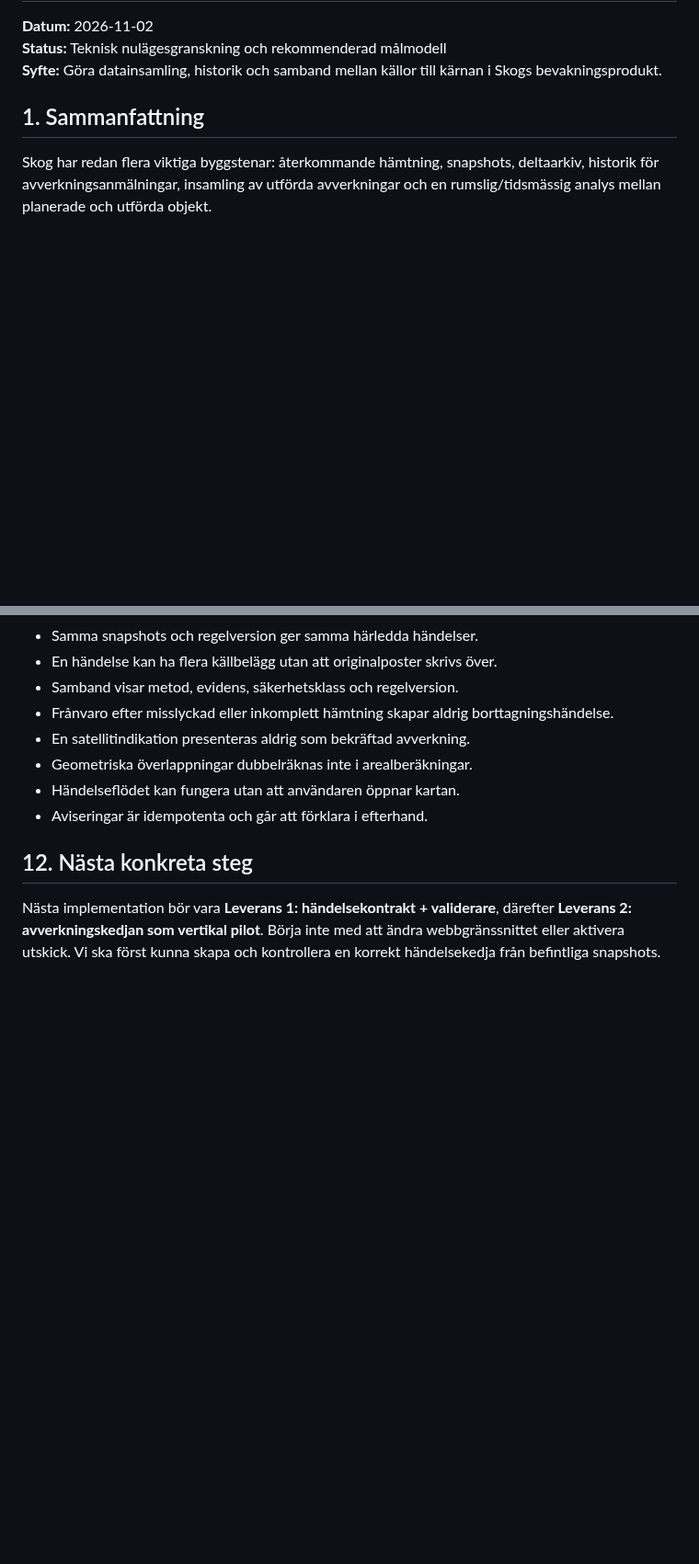
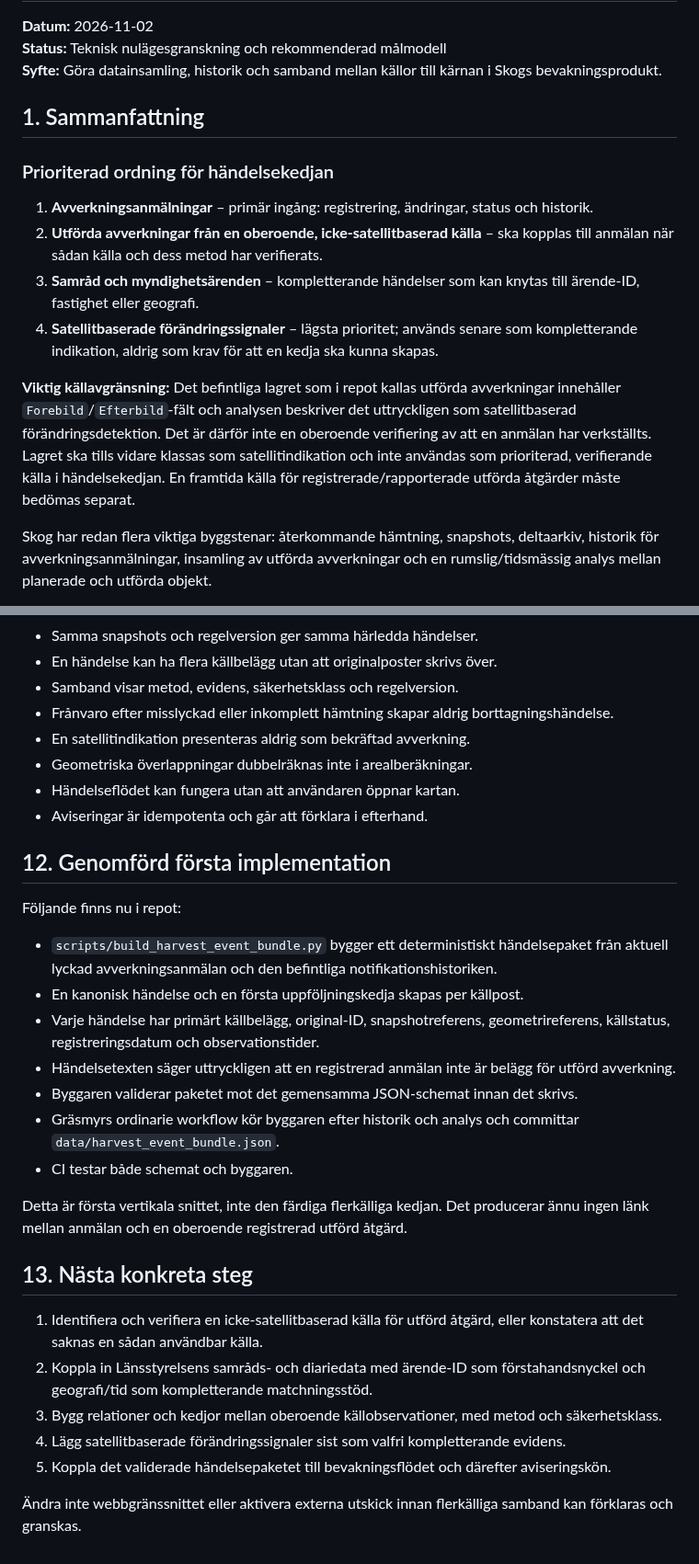
Before and after one commit to dahlinrobert-lgtm/Skog, a Markdown page: docs/event-chain-and-ingestion-audit.md, 2 parts joined by grey strips. Shown at 92% size. GitHub-like rendering; blank space fills up the shorter version.

Commit message:
Prioritize independent event sources over satellite signals

```diff
--- a/docs/event-chain-and-ingestion-audit.md
+++ b/docs/event-chain-and-ingestion-audit.md
@@ -5,6 +5,16 @@
 **Syfte:** Göra datainsamling, historik och samband mellan källor till kärnan i Skogs bevakningsprodukt.
 
 ## 1. Sammanfattning
+
+### Prioriterad ordning för händelsekedjan
+
+1. **Avverkningsanmälningar** – primär ingång: registrering, ändringar, status och historik.
+2. **Utförda avverkningar från en oberoende, icke-satellitbaserad källa** – ska kopplas till anmälan när sådan källa och dess metod har verifierats.
+3. **Samråd och myndighetsärenden** – kompletterande händelser som kan knytas till ärende-ID, fastighet eller geografi.
+4. **Satellitbaserade förändringssignaler** – lägsta prioritet; används senare som kompletterande indikation, aldrig som krav för att en kedja ska kunna skapas.
+
+**Viktig källavgränsning:** Det befintliga lagret som i repot kallas utförda avverkningar innehåller `Forebild`/`Efterbild`-fält och analysen beskriver det uttryckligen som satellitbaserad förändringsdetektion. Det är därför inte en oberoende verifiering av att en anmälan har verkställts. Lagret ska tills vidare klassas som satellitindikation och inte användas som prioriterad, verifierande källa i händelsekedjan. En framtida källa för registrerade/rapporterade utförda åtgärder måste bedömas separat.
+
 
 Skog har redan flera viktiga byggstenar: återkommande hämtning, snapshots, deltaarkiv, historik för avverkningsanmälningar, insamling av utförda avverkningar och en rumslig/tidsmässig analys mellan planerade och utförda objekt.
 
@@ -341,6 +351,26 @@ Koppla kanoniska händelser till användarens bevakningsområden. Lägg till ded
 - Händelseflödet kan fungera utan att användaren öppnar kartan.
 - Aviseringar är idempotenta och går att förklara i efterhand.
 
-## 12. Nästa konkreta steg
+## 12. Genomförd första implementation
 
-Nästa implementation bör vara **Leverans 1: händelsekontrakt + validerare**, därefter **Leverans 2: avverkningskedjan som vertikal pilot**. Börja inte med att ändra webbgränssnittet eller aktivera utskick. Vi ska först kunna skapa och kontrollera en korrekt händelsekedja från befintliga snapshots.
+Följande finns nu i repot:
+
+- `scripts/build_harvest_event_bundle.py` bygger ett deterministiskt händelsepaket från aktuell lyckad avverkningsanmälan och den befintliga notifikationshistoriken.
+- En kanonisk händelse och en första uppföljningskedja skapas per källpost.
+- Varje händelse har primärt källbelägg, original-ID, snapshotreferens, geometrireferens, källstatus, registreringsdatum och observationstider.
+- Händelsetexten säger uttryckligen att en registrerad anmälan inte är belägg för utförd avverkning.
+- Byggaren validerar paketet mot det gemensamma JSON-schemat innan det skrivs.
+- Gräsmyrs ordinarie workflow kör byggaren efter historik och analys och committar `data/harvest_event_bundle.json`.
+- CI testar både schemat och byggaren.
+
+Detta är första vertikala snittet, inte den färdiga flerkälliga kedjan. Det producerar ännu ingen länk mellan anmälan och en oberoende registrerad utförd åtgärd.
+
+## 13. Nästa konkreta steg
+
+1. Identifiera och verifiera en icke-satellitbaserad källa för utförd åtgärd, eller konstatera att det saknas en sådan användbar källa.
+2. Koppla in Länsstyrelsens samråds- och diariedata med ärende-ID som förstahandsnyckel och geografi/tid som kompletterande matchningsstöd.
+3. Bygg relationer och kedjor mellan oberoende källobservationer, med metod och säkerhetsklass.
+4. Lägg satellitbaserade förändringssignaler sist som valfri kompletterande evidens.
+5. Koppla det validerade händelsepaketet till bevakningsflödet och därefter aviseringskön.
+
+Ändra inte webbgränssnittet eller aktivera externa utskick innan flerkälliga samband kan förklaras och granskas.
```
